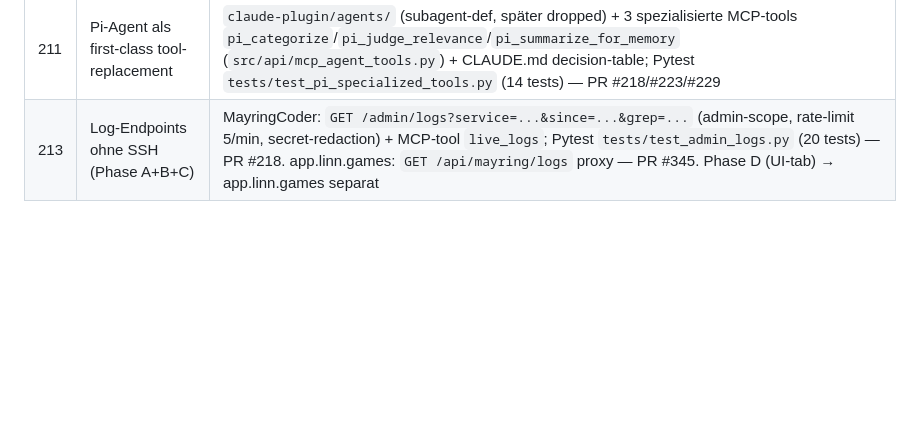
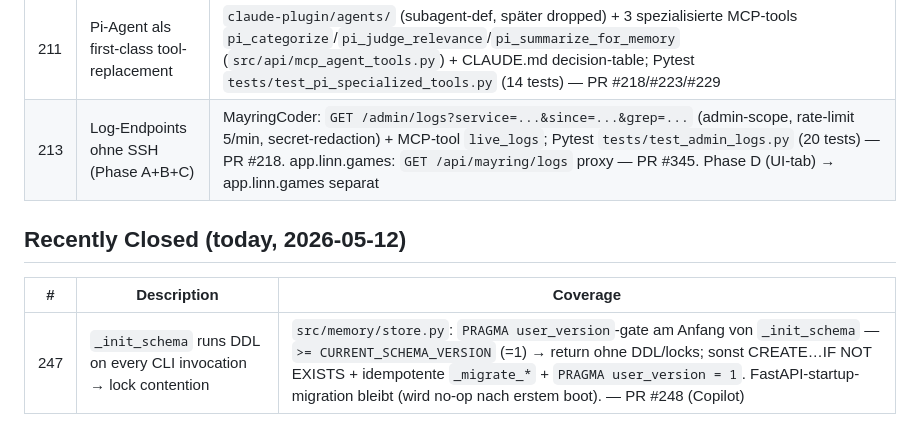
Before and after one commit to Nileneb/MayringCoder, a Markdown page: docs/smoke_coverage_map.md, the part around the change. GitHub-like rendering; blank space fills up the shorter version.

Commit message:
docs(smoke): add #247 to coverage map (closed by #248)

```diff
--- a/docs/smoke_coverage_map.md
+++ b/docs/smoke_coverage_map.md
@@ -153,3 +153,9 @@ Live verifiziert via `pytest tests/test_*` 158/158 passed @ 2026-05-08.
 | 210 | Codebook-editor + style-auswahl | HINFÄLLIG durch task-based categorization (#215): kategorien beziehen sich auf den task/forschungsfrage — deduktiv = subkategorien des tasks, induktiv = kreative leistung via `prompts/mayring_induktiv.md`. `pi_categorize` nutzt die kanonischen `prompts/mayring_{deduktiv,induktiv,hybrid}.md` (PR #229). Kein UI-editor mehr nötig. |
 | 211 | Pi-Agent als first-class tool-replacement | `claude-plugin/agents/` (subagent-def, später dropped) + 3 spezialisierte MCP-tools `pi_categorize`/`pi_judge_relevance`/`pi_summarize_for_memory` (`src/api/mcp_agent_tools.py`) + CLAUDE.md decision-table; Pytest `tests/test_pi_specialized_tools.py` (14 tests) — PR #218/#223/#229 |
 | 213 | Log-Endpoints ohne SSH (Phase A+B+C) | MayringCoder: `GET /admin/logs?service=...&since=...&grep=...` (admin-scope, rate-limit 5/min, secret-redaction) + MCP-tool `live_logs`; Pytest `tests/test_admin_logs.py` (20 tests) — PR #218. app.linn.games: `GET /api/mayring/logs` proxy — PR #345. Phase D (UI-tab) → app.linn.games separat |
+
+## Recently Closed (today, 2026-05-12)
+
+| # | Description | Coverage |
+|---|---|---|
+| 247 | `_init_schema` runs DDL on every CLI invocation → lock contention | `src/memory/store.py`: `PRAGMA user_version`-gate am Anfang von `_init_schema` — `>= CURRENT_SCHEMA_VERSION` (=1) → return ohne DDL/locks; sonst CREATE…IF NOT EXISTS + idempotente `_migrate_*` + `PRAGMA user_version = 1`. FastAPI-startup-migration bleibt (wird no-op nach erstem boot). — PR #248 (Copilot) |
```
